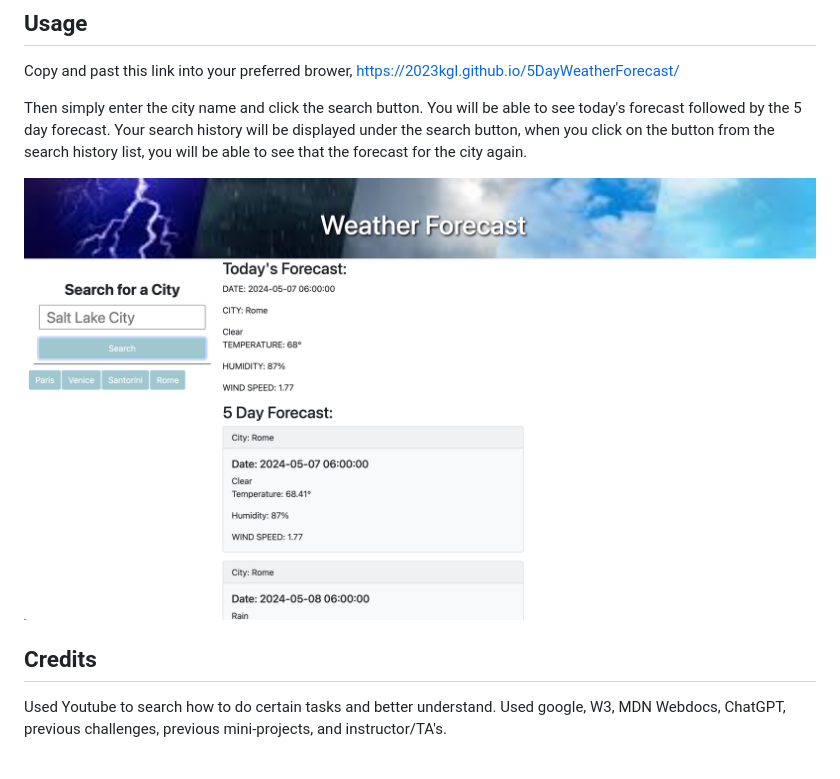
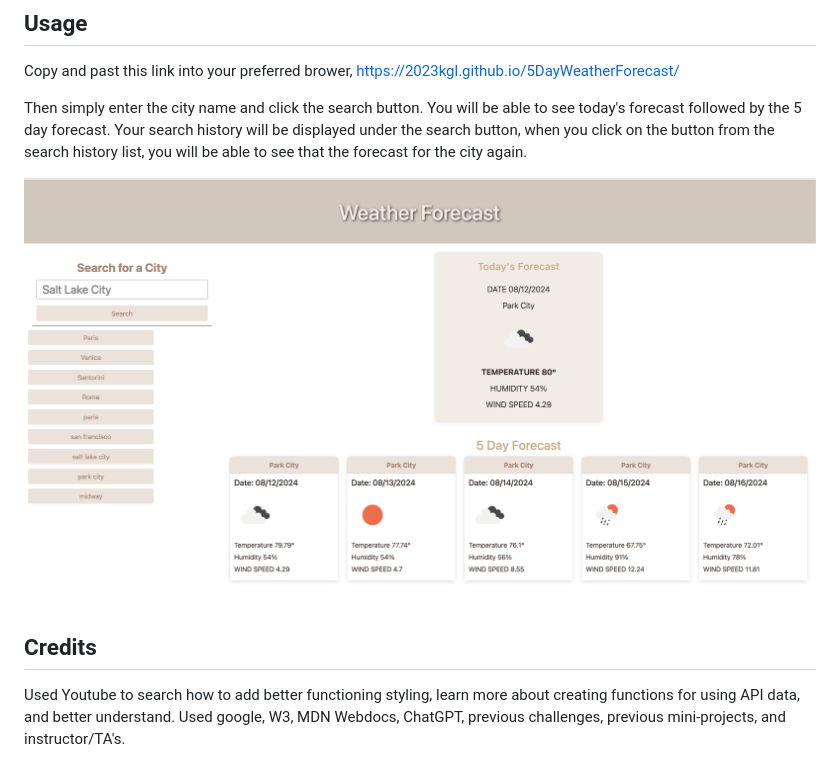
Before and after one commit to 2023kgl/5DayWeatherForecast, a Markdown page: README.md, the part around the change. Rendered like a GitHub page; pictures changed too: assets/images/newWeatherApp.png (added), assets/images/weatherapp.png (deleted).

Commit message:
updated pic in readme and folder

```diff
--- a/README.md
+++ b/README.md
@@ -20,9 +20,9 @@ Copy and past this link into your preferred brower, https://2023kgl.github.io/5D
 
 Then simply enter the city name and click the search button. You will be able to see today's forecast followed by the 5 day forecast. Your search history will be displayed under the search button, when you click on the button from the search history list, you will be able to see that the forecast for the city again.
 
-![Weather Homepage](./assets/images/weatherapp.png)
+![Weather Homepage](./assets/images/newWeatherApp.png)
 
 ## Credits
 
-Used Youtube to search how to do certain tasks and better understand.
+Used Youtube to search how to add better functioning styling, learn more about creating functions for using API data, and better understand.
 Used google, W3, MDN Webdocs, ChatGPT, previous challenges, previous mini-projects, and instructor/TA's.
```
Also changed, not shown: assets/images/header-img.jpeg (deleted).
